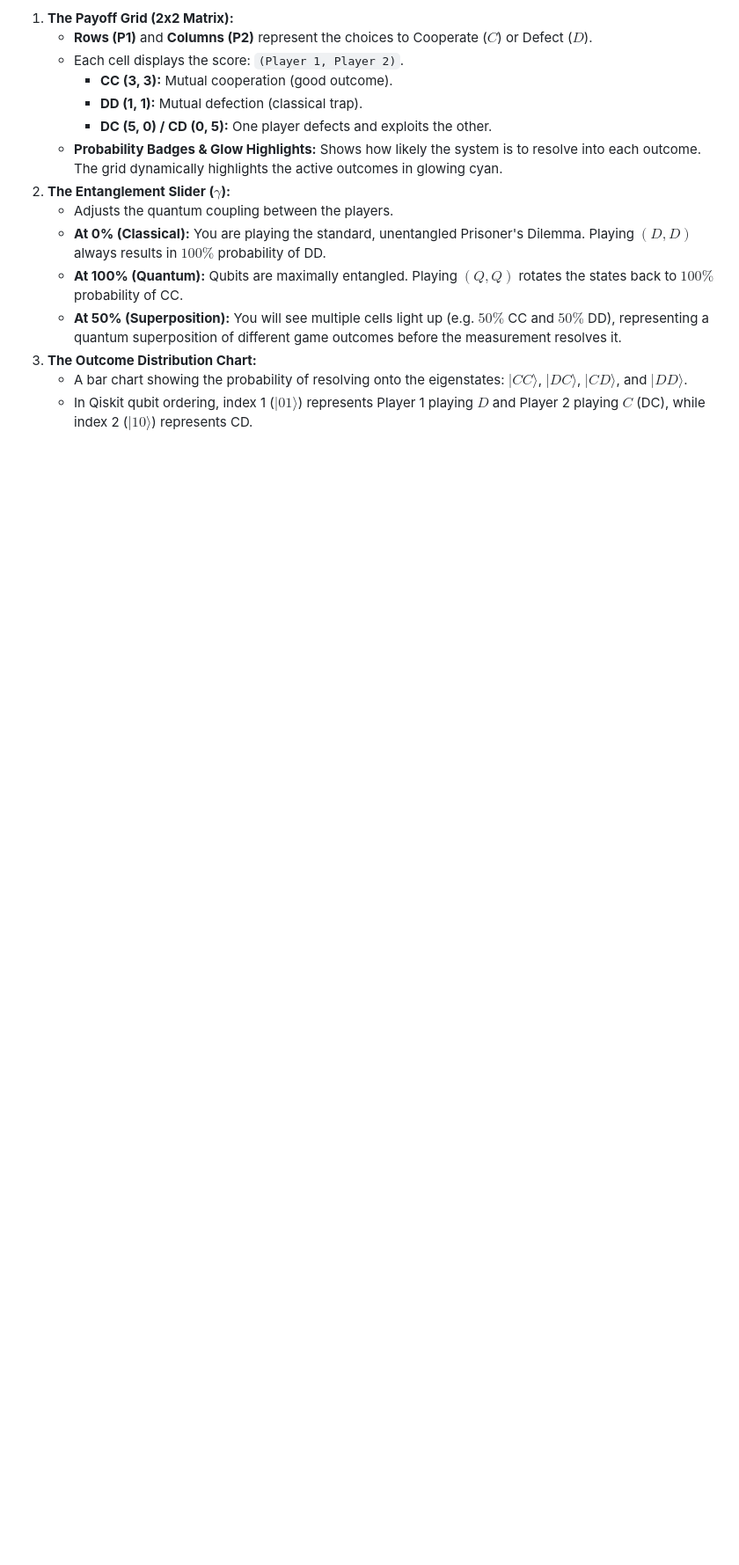
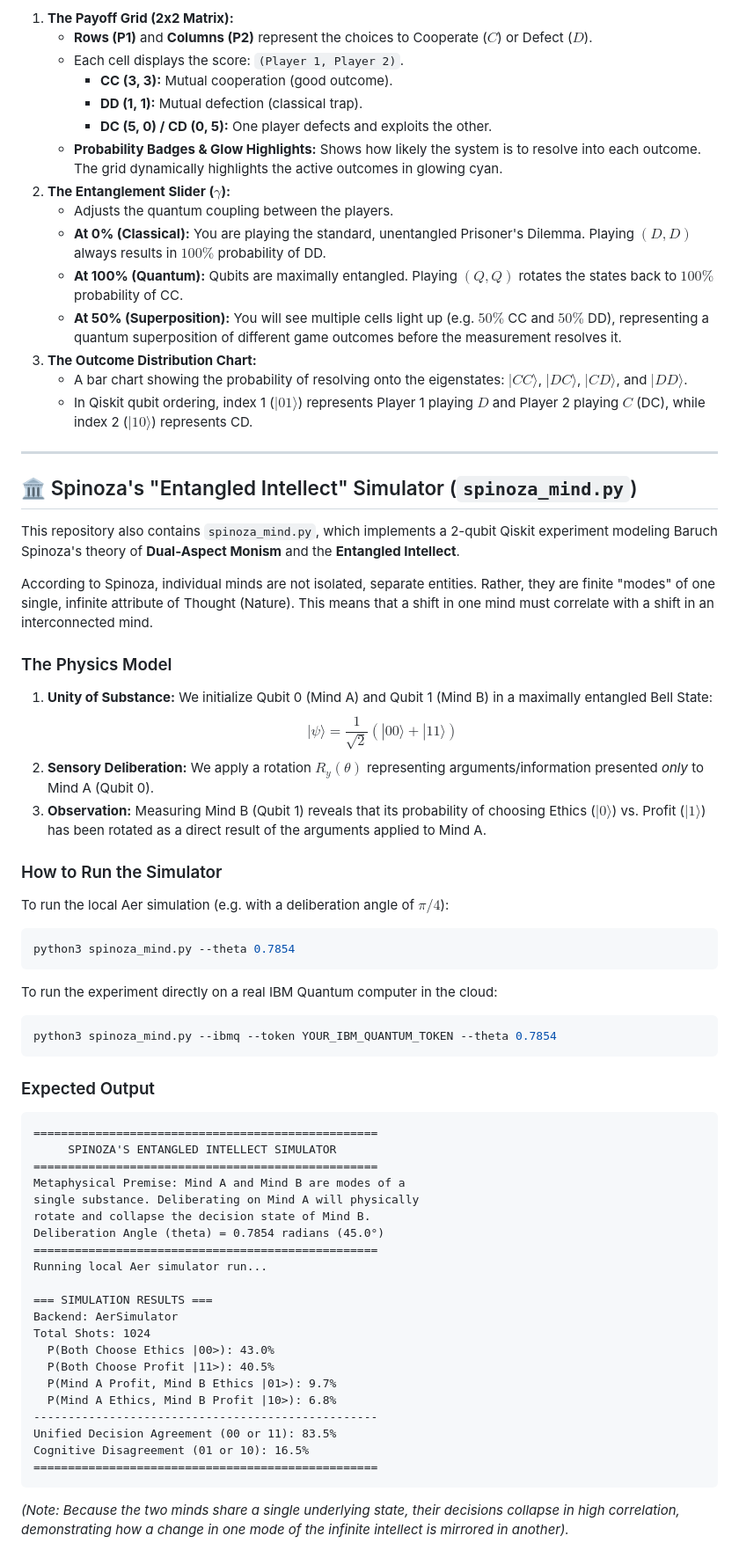
Before and after one commit to JonathanReiser/quantum-orch-or, a Markdown page: README.md, the part around the change. Shown at 88% size. Rendered like a GitHub page; blank space fills up the shorter version.

Commit message:
Add Spinozist Entangled Intellect simulator documentation to README

````diff
--- a/README.md
+++ b/README.md
@@ -179,3 +179,54 @@ If you run the interactive web application, the **Quantum Game Theory** tab visu
 3. **The Outcome Distribution Chart:**
    * A bar chart showing the probability of resolving onto the eigenstates: $|CC\rangle$, $|DC\rangle$, $|CD\rangle$, and $|DD\rangle$.
    * In Qiskit qubit ordering, index 1 ($|01\rangle$) represents Player 1 playing $D$ and Player 2 playing $C$ (DC), while index 2 ($|10\rangle$) represents CD.
+
+---
+
+## 🏛️ Spinoza's "Entangled Intellect" Simulator (`spinoza_mind.py`)
+
+This repository also contains `spinoza_mind.py`, which implements a 2-qubit Qiskit experiment modeling Baruch Spinoza's theory of **Dual-Aspect Monism** and the **Entangled Intellect**.
+
+According to Spinoza, individual minds are not isolated, separate entities. Rather, they are finite "modes" of one single, infinite attribute of Thought (Nature). This means that a shift in one mind must correlate with a shift in an interconnected mind.
+
+### The Physics Model
+1. **Unity of Substance:** We initialize Qubit 0 (Mind A) and Qubit 1 (Mind B) in a maximally entangled Bell State:
+   $$|\psi\rangle = \frac{1}{\sqrt{2}}(|00\rangle + |11\rangle)$$
+2. **Sensory Deliberation:** We apply a rotation $R_y(\theta)$ representing arguments/information presented *only* to Mind A (Qubit 0).
+3. **Observation:** Measuring Mind B (Qubit 1) reveals that its probability of choosing Ethics ($|0\rangle$) vs. Profit ($|1\rangle$) has been rotated as a direct result of the arguments applied to Mind A.
+
+### How to Run the Simulator
+To run the local Aer simulation (e.g. with a deliberation angle of $\pi/4$):
+```bash
+python3 spinoza_mind.py --theta 0.7854
+```
+
+To run the experiment directly on a real IBM Quantum computer in the cloud:
+```bash
+python3 spinoza_mind.py --ibmq --token YOUR_IBM_QUANTUM_TOKEN --theta 0.7854
+```
+
+### Expected Output
+```text
+==================================================
+     SPINOZA'S ENTANGLED INTELLECT SIMULATOR
+==================================================
+Metaphysical Premise: Mind A and Mind B are modes of a
+single substance. Deliberating on Mind A will physically
+rotate and collapse the decision state of Mind B.
+Deliberation Angle (theta) = 0.7854 radians (45.0°)
+==================================================
+Running local Aer simulator run...
+
+=== SIMULATION RESULTS ===
+Backend: AerSimulator
+Total Shots: 1024
+  P(Both Choose Ethics |00>): 43.0%
+  P(Both Choose Profit |11>): 40.5%
+  P(Mind A Profit, Mind B Ethics |01>): 9.7%
+  P(Mind A Ethics, Mind B Profit |10>): 6.8%
+--------------------------------------------------
+Unified Decision Agreement (00 or 11): 83.5%
+Cognitive Disagreement (01 or 10): 16.5%
+==================================================
+```
+*(Note: Because the two minds share a single underlying state, their decisions collapse in high correlation, demonstrating how a change in one mode of the infinite intellect is mirrored in another).*
````
